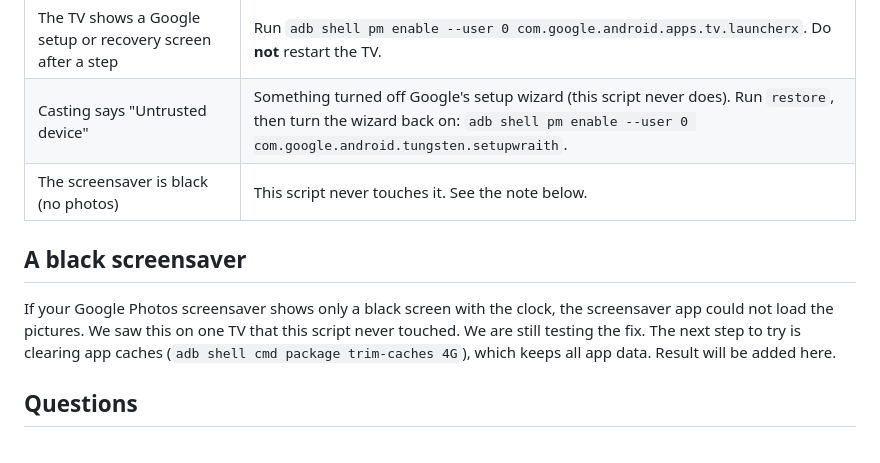
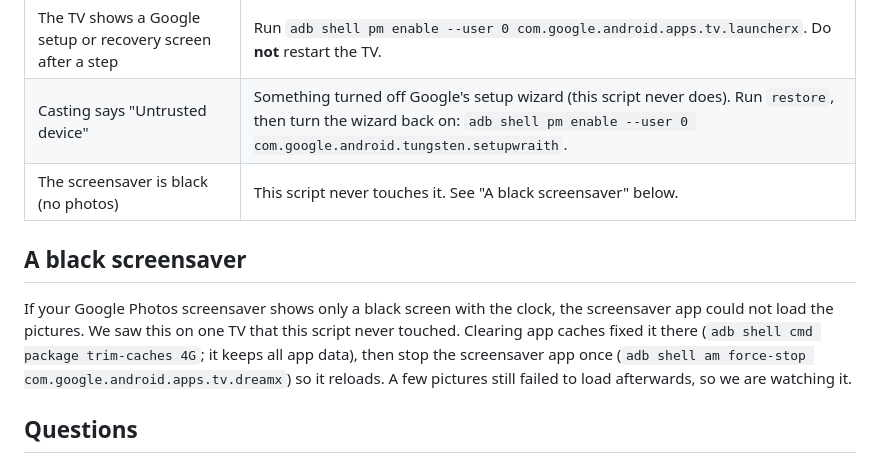
Before and after one commit to felipecpaiva/clean-home-companion, a Markdown page: README.md, the part around the change. GitHub-like rendering.

Commit message:
Guide: black screensaver note with the fix that worked once

```diff
--- a/README.md
+++ b/README.md
@@ -145,10 +145,10 @@ On the TV, turn **Wireless debugging** off again (Developer options).
 | `Home changed after ...` | The script already undid its changes. Run `status` and tell us. |
 | The TV shows a Google setup or recovery screen after a step | Run `adb shell pm enable --user 0 com.google.android.apps.tv.launcherx`. Do **not** restart the TV. |
 | Casting says "Untrusted device" | Something turned off Google's setup wizard (this script never does). Run `restore`, then turn the wizard back on: `adb shell pm enable --user 0 com.google.android.tungsten.setupwraith`. |
-| The screensaver is black (no photos) | This script never touches it. See the note below. |
+| The screensaver is black (no photos) | This script never touches it. See "A black screensaver" below. |
 
 ## A black screensaver
-If your Google Photos screensaver shows only a black screen with the clock, the screensaver app could not load the pictures. We saw this on one TV that this script never touched. We are still testing the fix. The next step to try is clearing app caches (`adb shell cmd package trim-caches 4G`), which keeps all app data. Result will be added here.
+If your Google Photos screensaver shows only a black screen with the clock, the screensaver app could not load the pictures. We saw this on one TV that this script never touched. Clearing app caches fixed it there (`adb shell cmd package trim-caches 4G`; it keeps all app data), then stop the screensaver app once (`adb shell am force-stop com.google.android.apps.tv.dreamx`) so it reloads. A few pictures still failed to load afterwards, so we are watching it.
 
 ## Questions
 **Is it safe?** Everything is `pm disable-user`, which Android lets you undo at any time. Nothing is deleted. A built-in block refuses core apps, Google's home screen, the setup wizard and the screensaver.
```
